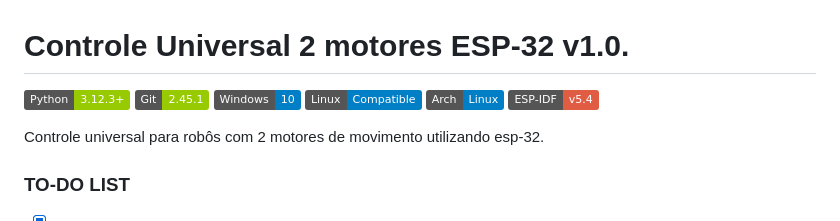
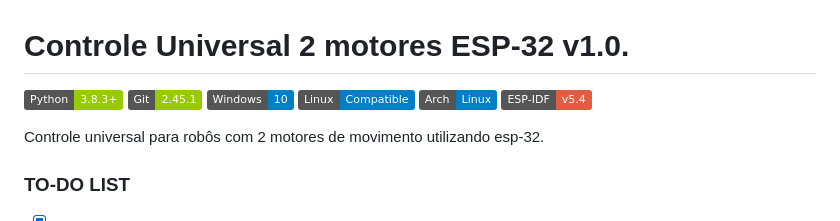
Before and after one commit to ArthurFabris/esp32-wifi-controller, a Markdown page: README.md, the part around the change. Drawn GitHub-style; badges without logos.

```diff
--- a/README.md
+++ b/README.md
@@ -1,5 +1,5 @@
 # Controle Universal 2 motores ESP-32 v1.0.
-![Python](https://img.shields.io/badge/Python-3.12.3%2B-green)
+![Python](https://img.shields.io/badge/Python-3.8.3%2B-green)
 ![Git](https://img.shields.io/badge/Git-2.45.1-green)
 ![Windows Compatibility](https://img.shields.io/badge/Windows-10-blue)
 ![Linux Compatibility](https://img.shields.io/badge/Linux-Compatible-blue)
```
